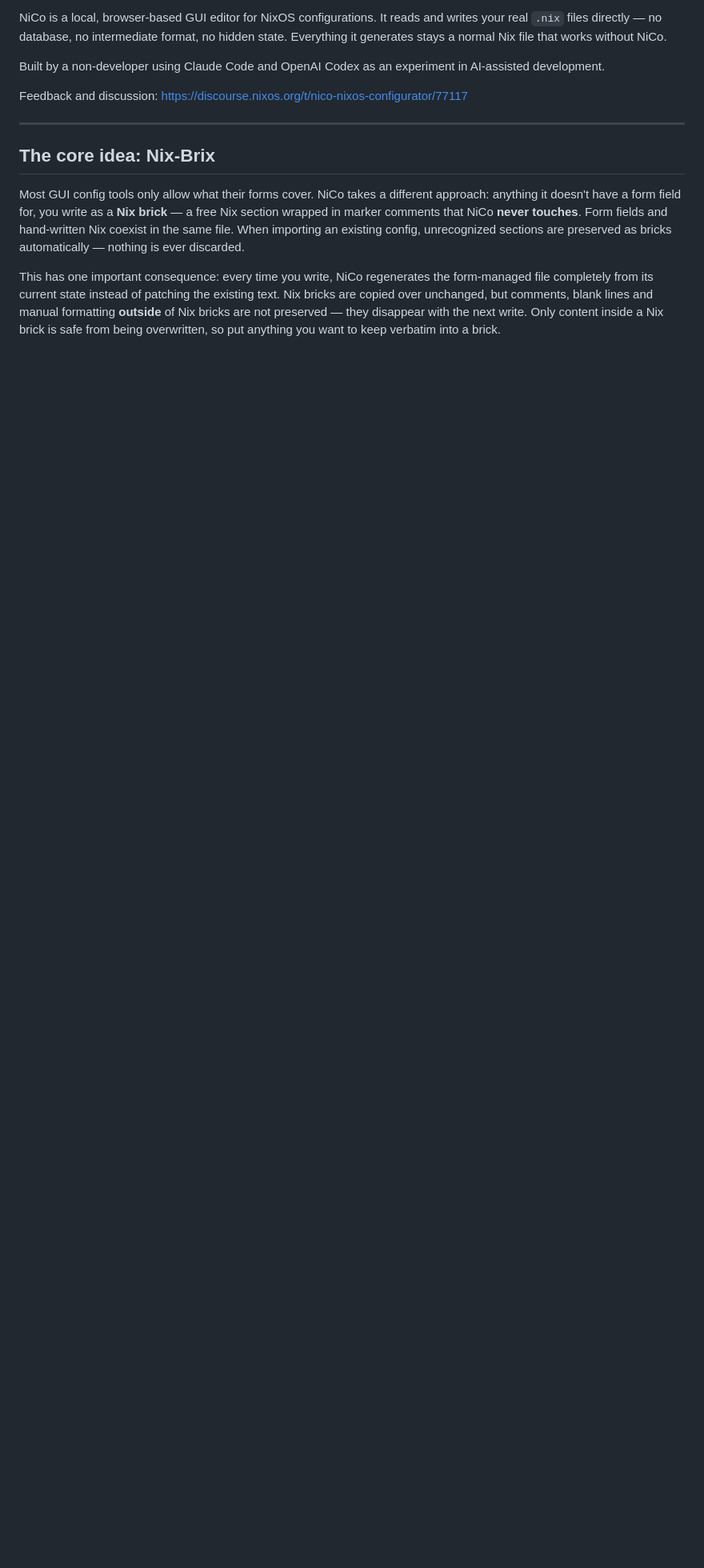
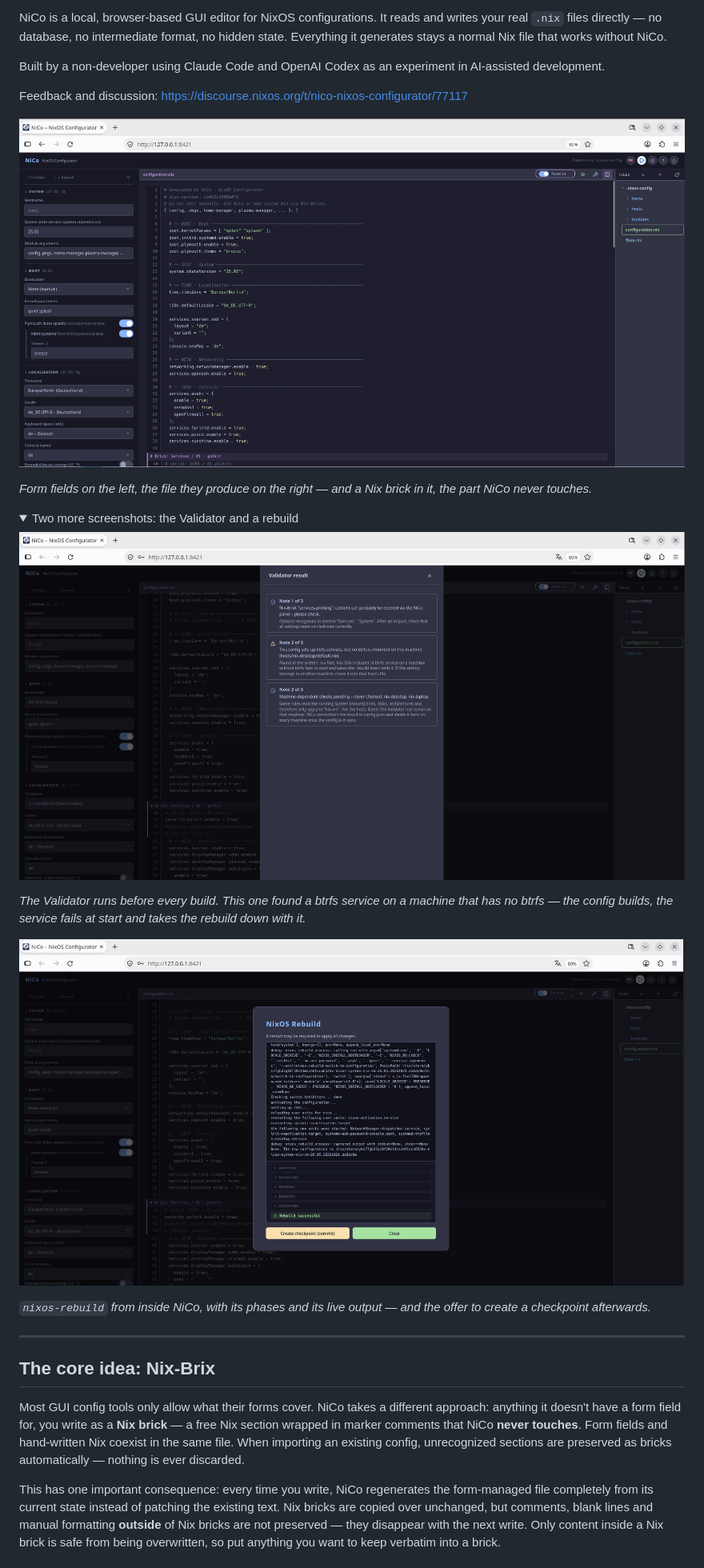
Before and after one commit to DSpayreR6/nico, a Markdown page: README.md, the part around one of its changes. Shown at 80% size. Rendered like a GitHub page; pictures changed too: docs/images/editor.png (added), docs/images/rebuild.png (added), docs/images/validator.png (added); folded sections open; blank space fills up the shorter version.

```diff
--- a/README.md
+++ b/README.md
@@ -9,6 +9,23 @@ NiCo is a local, browser-based GUI editor for NixOS configurations. It reads and
 Built by a non-developer using Claude Code and OpenAI Codex as an experiment in AI-assisted development.
 
 Feedback and discussion: https://discourse.nixos.org/t/nico-nixos-configurator/77117
+
+![The NiCo editor: form fields for the recognised options on the left, the resulting configuration.nix on the right, with a Nix brick marked in the file](docs/images/editor.png)
+
+*Form fields on the left, the file they produce on the right — and a Nix brick in it, the part NiCo never touches.*
+
+<details>
+<summary>Two more screenshots: the Validator and a rebuild</summary>
+
+![The Validator result dialog listing three findings, among them a btrfs service on a machine without btrfs](docs/images/validator.png)
+
+*The Validator runs before every build. This one found a btrfs service on a machine that has no btrfs — the config builds, the service fails at start and takes the rebuild down with it.*
+
+![The rebuild monitor showing the five build phases completed and a successful rebuild, with a button to create a checkpoint](docs/images/rebuild.png)
+
+*`nixos-rebuild` from inside NiCo, with its phases and its live output — and the offer to create a checkpoint afterwards.*
+
+</details>
 
 ---
 
```
Also changed, not shown: other parts of README.md (+19 -6 lines), 1 other file.
